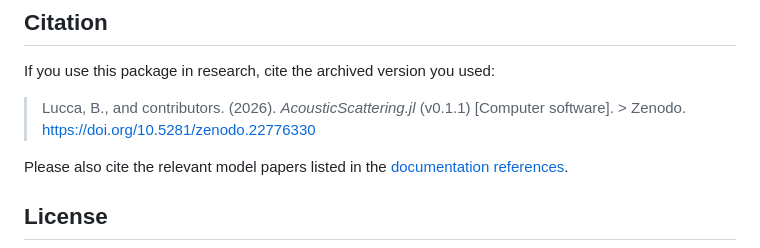
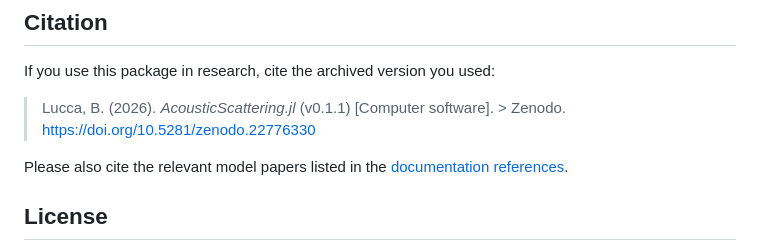
Before and after one commit to brandynlucca/AcousticScattering.jl, a Markdown page: README.md, the part around the change. Rendered like a GitHub page.

```diff
--- a/README.md
+++ b/README.md
@@ -74,7 +74,7 @@ target_strength(solution) # dB re 1 m²
 
 If you use this package in research, cite the archived version you used:
 
-> Lucca, B., and contributors. (2026). *AcousticScattering.jl* (v0.1.1) [Computer software]. > Zenodo. https://doi.org/10.5281/zenodo.22776330
+> Lucca, B. (2026). *AcousticScattering.jl* (v0.1.1) [Computer software]. > Zenodo. https://doi.org/10.5281/zenodo.22776330
 
 Please also cite the relevant model papers listed in the [documentation references](https://brandynlucca.github.io/AcousticScattering.jl/stable/models/references/).
 
```
